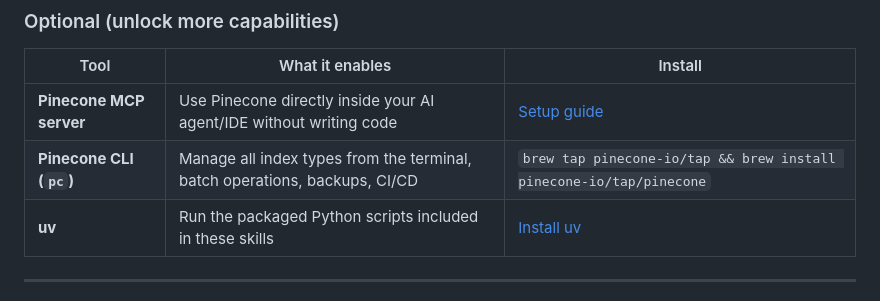
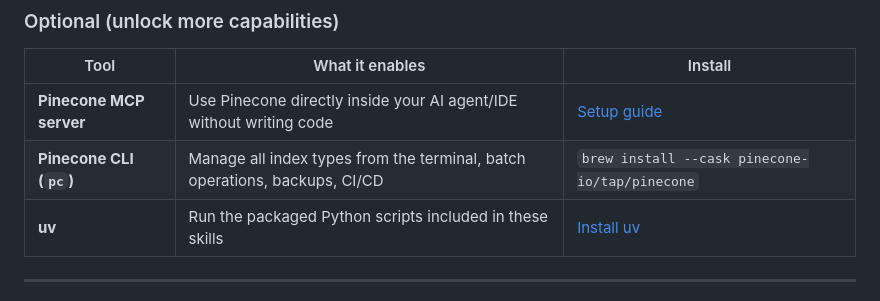
Before and after one commit to pinecone-io/pinecone-codex-plugin, a Markdown page: skills/help/SKILL.md, the part around the change. Rendered like a GitHub page.

```diff
--- a/skills/help/SKILL.md
+++ b/skills/help/SKILL.md
@@ -26,7 +26,7 @@ Here's everything you need to get started and a summary of all available skills.
 | Tool | What it enables | Install |
 |---|---|---|
 | **Pinecone MCP server** | Use Pinecone directly inside your AI agent/IDE without writing code | [Setup guide](https://docs.pinecone.io/guides/operations/mcp-server#tools) |
-| **Pinecone CLI (`pc`)** | Manage all index types from the terminal, batch operations, backups, CI/CD | `brew tap pinecone-io/tap && brew install pinecone-io/tap/pinecone` |
+| **Pinecone CLI (`pc`)** | Manage all index types from the terminal, batch operations, backups, CI/CD | `brew install --cask pinecone-io/tap/pinecone` |
 | **uv** | Run the packaged Python scripts included in these skills | [Install uv](https://docs.astral.sh/uv/getting-started/installation/) |
 
 ---
```
Also changed, not shown: README.md (+7 -2 lines), skills/cli/SKILL.md (+7 -2 lines).
